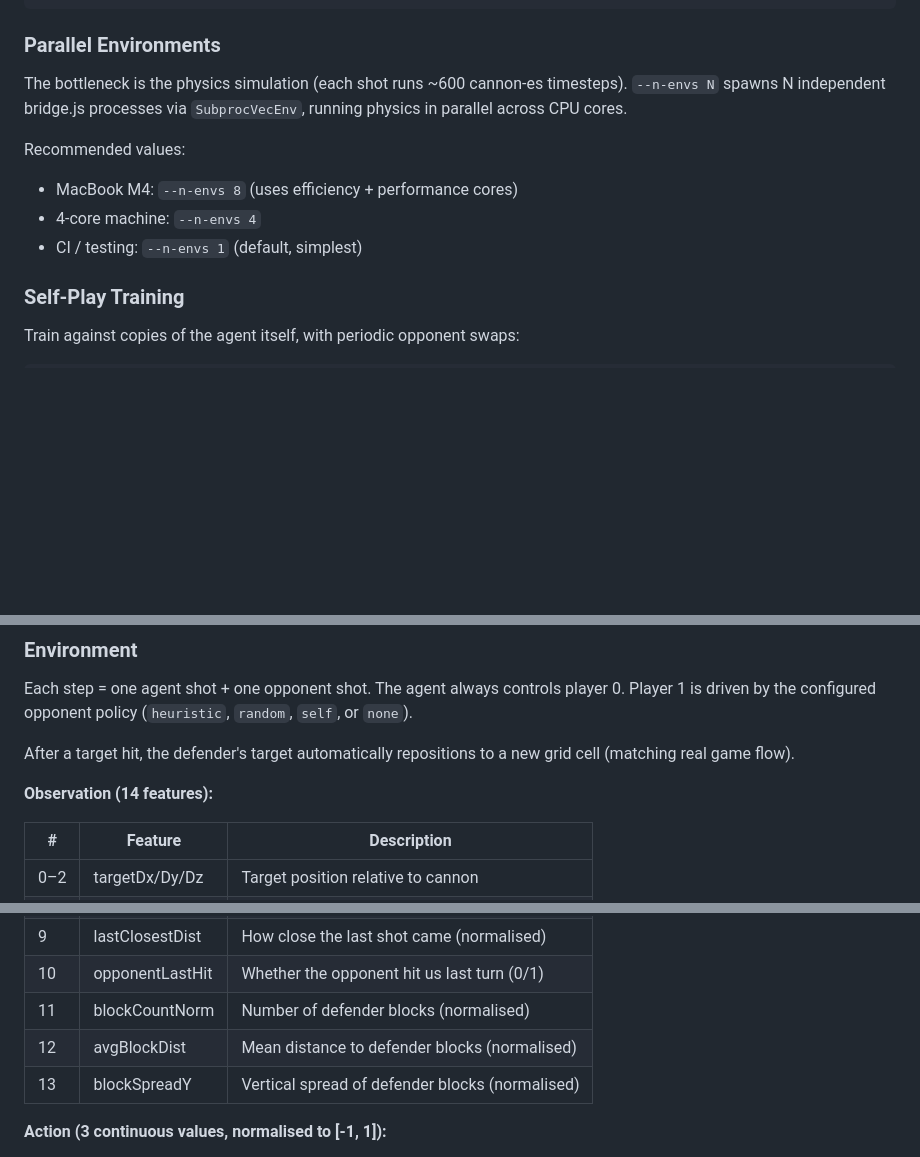
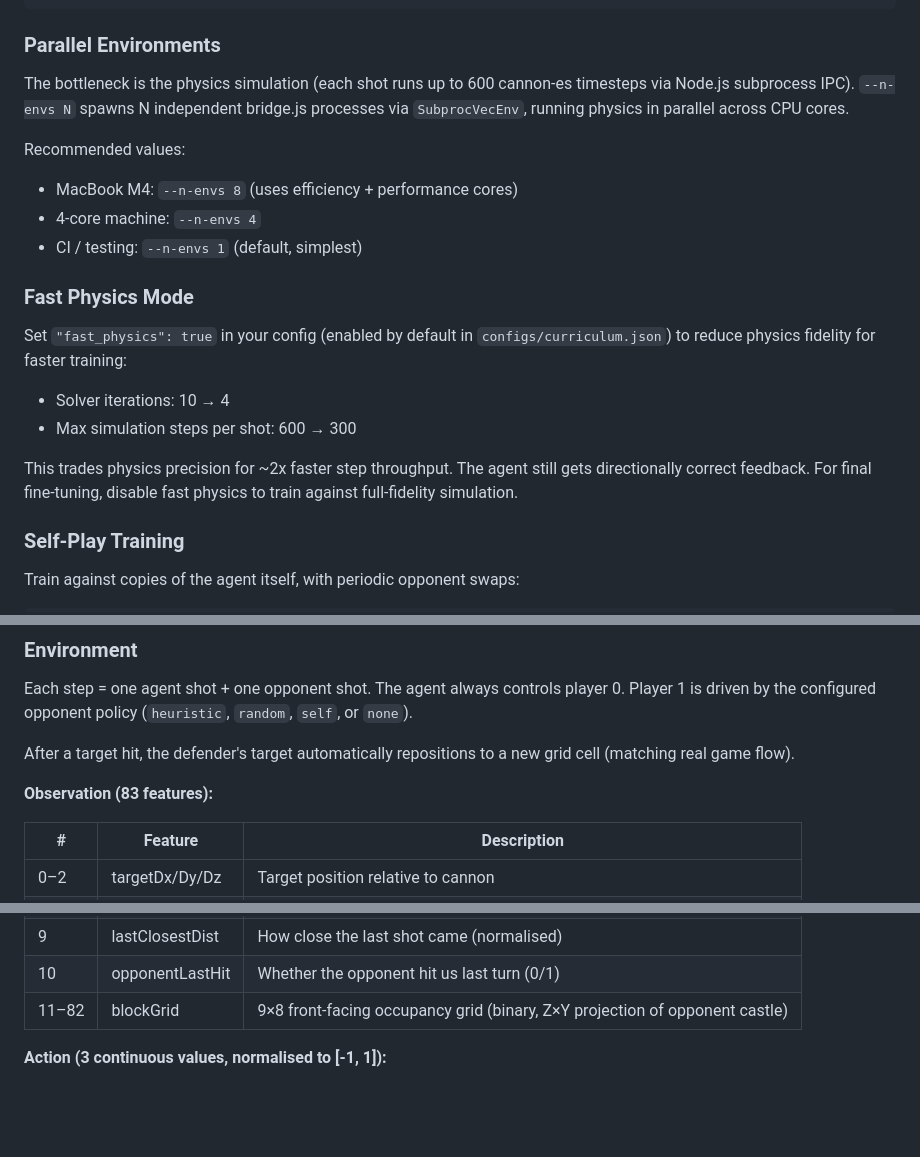
Before and after one commit to coltonomous/cannonfall, a Markdown page: training/README.md, 3 parts joined by grey strips. GitHub-like rendering; blank space fills up the shorter version.

Commit message:
Update docs for block grid observations and fast physics mode
Update training README with 83-feature observation table, fast physics
docs, and corrected architecture details. Add RL agent section and
training pipeline to main README. Update repo description.

Co-Authored-By: Claude Opus 4.6 (1M context) <noreply@anthropic.com>

```diff
--- a/training/README.md
+++ b/training/README.md
@@ -60,14 +60,26 @@ python train.py --resume models/ppo_castle_final --config configs/curriculum.jso
 
 ### Parallel Environments
 
-The bottleneck is the physics simulation (each shot runs ~600 cannon-es
-timesteps). `--n-envs N` spawns N independent bridge.js processes via
-`SubprocVecEnv`, running physics in parallel across CPU cores.
+The bottleneck is the physics simulation (each shot runs up to 600
+cannon-es timesteps via Node.js subprocess IPC). `--n-envs N` spawns N
+independent bridge.js processes via `SubprocVecEnv`, running physics in
+parallel across CPU cores.
 
 Recommended values:
 - MacBook M4: `--n-envs 8` (uses efficiency + performance cores)
 - 4-core machine: `--n-envs 4`
 - CI / testing: `--n-envs 1` (default, simplest)
+
+### Fast Physics Mode
+
+Set `"fast_physics": true` in your config (enabled by default in
+`configs/curriculum.json`) to reduce physics fidelity for faster training:
+- Solver iterations: 10 → 4
+- Max simulation steps per shot: 600 → 300
+
+This trades physics precision for ~2x faster step throughput. The agent
+still gets directionally correct feedback. For final fine-tuning, disable
+fast physics to train against full-fidelity simulation.
 
 ### Self-Play Training
 
@@ -147,7 +159,7 @@ policy (`heuristic`, `random`, `self`, or `none`).
 After a target hit, the defender's target automatically repositions
 to a new grid cell (matching real game flow).
 
-**Observation (14 features):**
+**Observation (83 features):**
 
 | # | Feature | Description |
 |---|---------|-------------|
@@ -159,9 +171,7 @@ to a new grid cell (matching real game flow).
 | 8 | lastHit | Whether the previous shot hit (0/1) |
 | 9 | lastClosestDist | How close the last shot came (normalised) |
 | 10 | opponentLastHit | Whether the opponent hit us last turn (0/1) |
-| 11 | blockCountNorm | Number of defender blocks (normalised) |
-| 12 | avgBlockDist | Mean distance to defender blocks (normalised) |
-| 13 | blockSpreadY | Vertical spread of defender blocks (normalised) |
+| 11–82 | blockGrid | 9×8 front-facing occupancy grid (binary, Z×Y projection of opponent castle) |
 
 **Action (3 continuous values, normalised to [-1, 1]):**
 - **Yaw**: horizontal aim angle
```
Also changed, not shown: README.md (+17 -0 lines).
